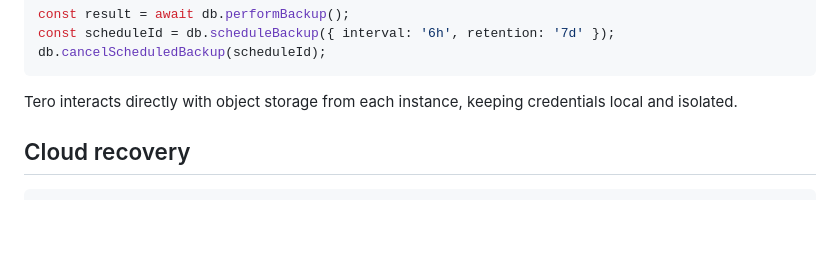
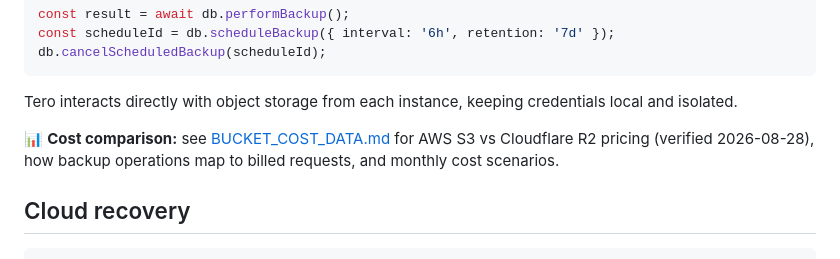
Before and after one commit to CodeDynasty-dev/Tero, a Markdown page: README.md, the part around the change. Drawn GitHub-style; blank space fills up the shorter version.

Commit message:
feat: add cost comparison documentation for AWS S3 vs Cloudflare R2 in README and create BUCKET_COST_DATA.md

````diff
--- a/README.md
+++ b/README.md
@@ -130,6 +130,8 @@ db.cancelScheduledBackup(scheduleId);
 ```
 
 Tero interacts directly with object storage from each instance, keeping credentials local and isolated.
+
+📊 **Cost comparison:** see [BUCKET_COST_DATA.md](./BUCKET_COST_DATA.md) for AWS S3 vs Cloudflare R2 pricing (verified 2026-08-28), how backup operations map to billed requests, and monthly cost scenarios.
 
 ## Cloud recovery
 
````
Also changed, not shown: BUCKET_COST_DATA.md (added, +110 -0 lines).
